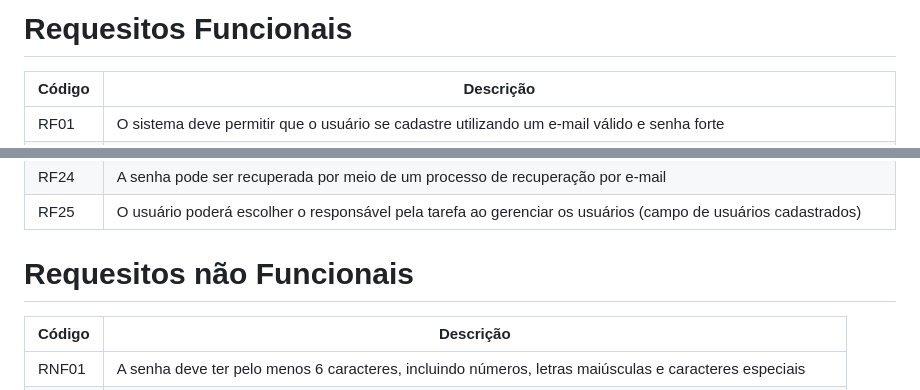
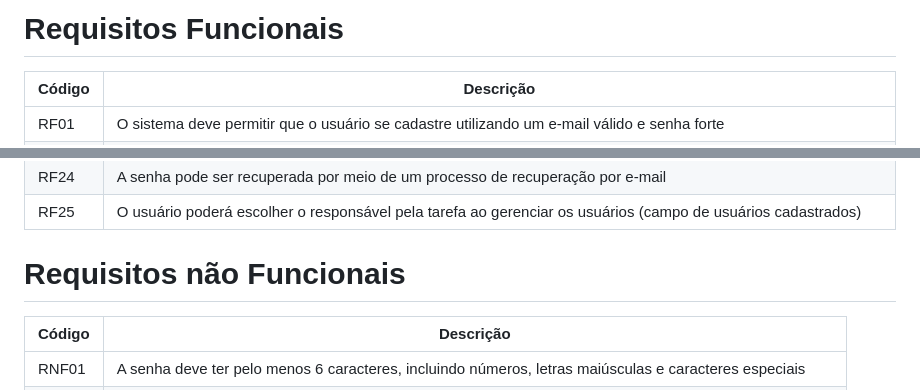
Before and after one commit to RianLSousa/ENGSOF_FJR, a Markdown page: RF&RNF.md, 2 parts joined by grey strips. GitHub-like rendering.

```diff
--- a/RF&RNF.md
+++ b/RF&RNF.md
@@ -1,4 +1,4 @@
-# Requesitos Funcionais
+# Requisitos Funcionais
 
 | Código | Descrição |
 |--------|-----------|
@@ -28,7 +28,7 @@
 | RF24 | A senha pode ser recuperada por meio de um processo de recuperação por e-mail |
 | RF25 | O usuário poderá escolher o responsável pela tarefa ao gerenciar os usuários (campo de usuários cadastrados) |
 
-# Requesitos não Funcionais
+# Requisitos não Funcionais
 
 | Código | Descrição |
 |--------|-----------|
```
